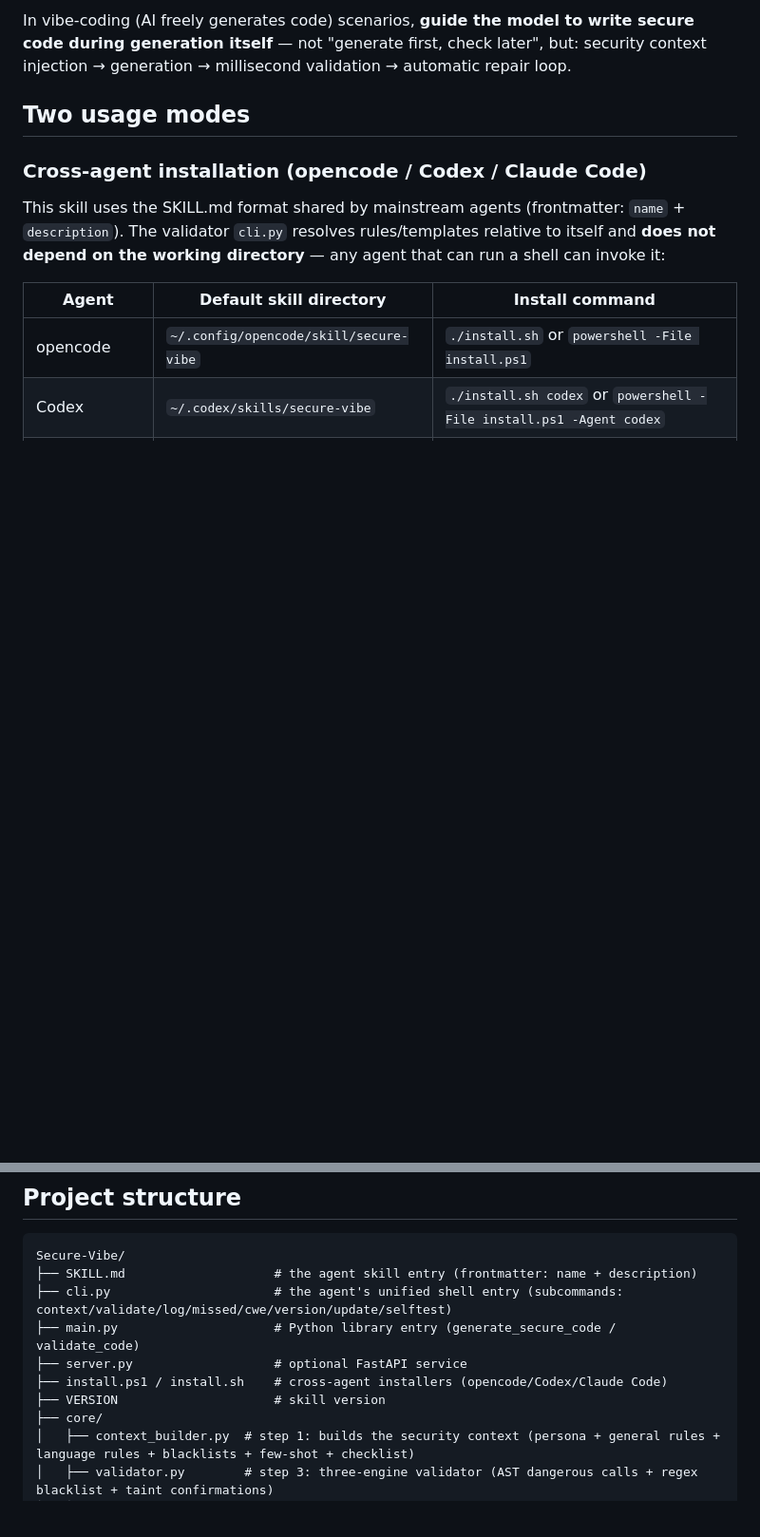
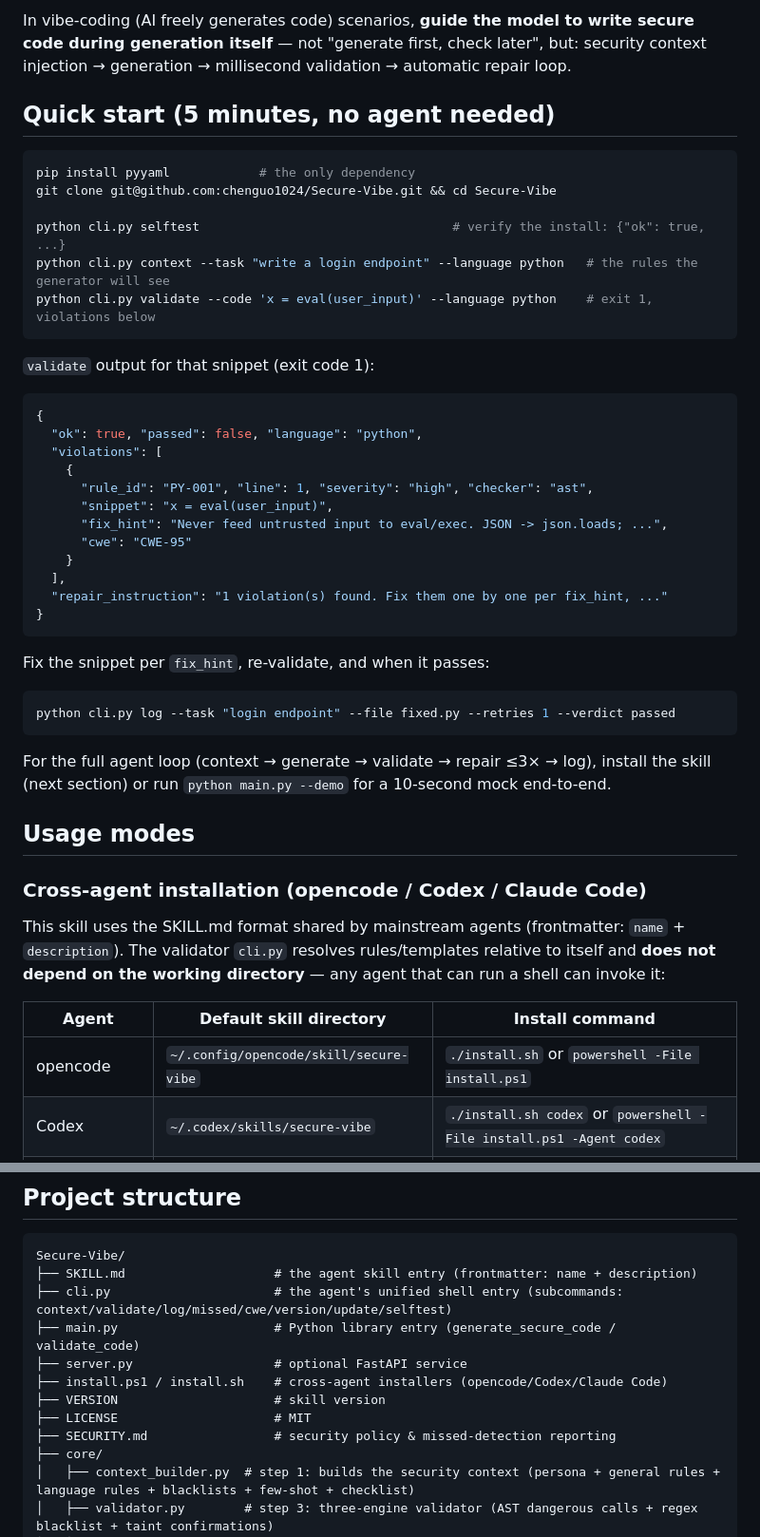
Before and after one commit to chenguo1024/Secure-Vibe, a Markdown page: README.md, 2 parts joined by grey strips. Shown at 95% size. Drawn GitHub-style; blank space fills up the shorter version.

````diff
--- a/README.md
+++ b/README.md
@@ -7,7 +8,43 @@
 
 In vibe-coding (AI freely generates code) scenarios, **guide the model to write secure code during generation itself** — not "generate first, check later", but: security context injection → generation → millisecond validation → automatic repair loop.
 
-## Two usage modes
+## Quick start (5 minutes, no agent needed)
+
+```bash
+pip install pyyaml            # the only dependency
+git clone git@github.com:chenguo1024/Secure-Vibe.git && cd Secure-Vibe
+
+python cli.py selftest                                  # verify the install: {"ok": true, ...}
+python cli.py context --task "write a login endpoint" --language python   # the rules the generator will see
+python cli.py validate --code 'x = eval(user_input)' --language python    # exit 1, violations below
+```
+
+`validate` output for that snippet (exit code 1):
+
+```json
+{
+  "ok": true, "passed": false, "language": "python",
+  "violations": [
+    {
+      "rule_id": "PY-001", "line": 1, "severity": "high", "checker": "ast",
+      "snippet": "x = eval(user_input)",
+      "fix_hint": "Never feed untrusted input to eval/exec. JSON -> json.loads; ...",
+      "cwe": "CWE-95"
+    }
+  ],
+  "repair_instruction": "1 violation(s) found. Fix them one by one per fix_hint, ..."
+}
+```
+
+Fix the snippet per `fix_hint`, re-validate, and when it passes:
+
+```bash
+python cli.py log --task "login endpoint" --file fixed.py --retries 1 --verdict passed
+```
+
+For the full agent loop (context → generate → validate → repair ≤3× → log), install the skill (next section) or run `python main.py --demo` for a 10-second mock end-to-end.
+
+## Usage modes
 
 ### Cross-agent installation (opencode / Codex / Claude Code)
 
@@ -145,6 +182,8 @@ Secure-Vibe/
 ├── server.py                   # optional FastAPI service
 ├── install.ps1 / install.sh    # cross-agent installers (opencode/Codex/Claude Code)
 ├── VERSION                     # skill version
+├── LICENSE                     # MIT
+├── SECURITY.md                 # security policy & missed-detection reporting
 ├── core/
 │   ├── context_builder.py  # step 1: builds the security context (persona + general rules + language rules + blacklists + few-shot + checklist)
 │   ├── validator.py        # step 3: three-engine validator (AST dangerous calls + regex blacklist + taint confirmations)
````
Also changed, not shown: other parts of README.md (+50 -10 lines).
